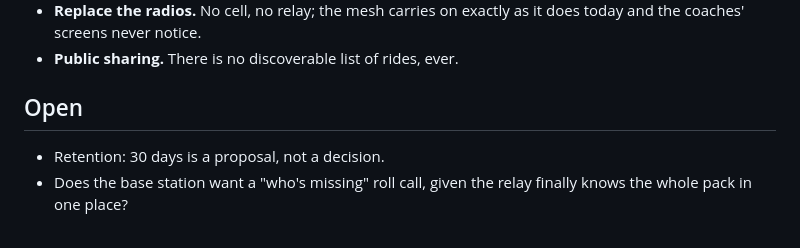
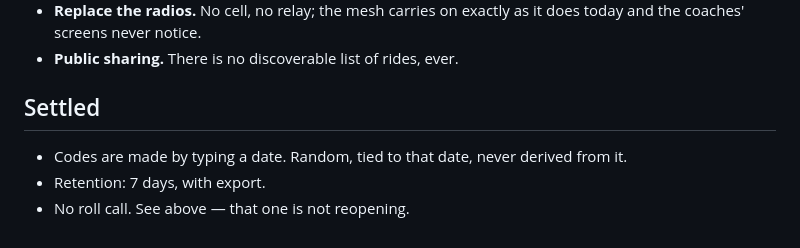
Before and after one commit to atmarx/wolfpack, a Markdown page: docs/RIDE-RELAY.md, the part around the change. Drawn GitHub-style.

Commit message:
Ride relay: the open questions are settled, say so
Co-Authored-By: Claude Opus 5 - Vic <noreply@anthropic.com>

```diff
--- a/docs/RIDE-RELAY.md
+++ b/docs/RIDE-RELAY.md
@@ -118,8 +118,9 @@ things once will not trust it when it matters. **Do not build the roll call.**
   does today and the coaches' screens never notice.
 - **Public sharing.** There is no discoverable list of rides, ever.
 
-## Open
+## Settled
 
-- Retention: 30 days is a proposal, not a decision.
-- Does the base station want a "who's missing" roll call, given the relay finally
-  knows the whole pack in one place?
+- Codes are made by typing a date. Random, tied to that date, never derived
+  from it.
+- Retention: 7 days, with export.
+- No roll call. See above — that one is not reopening.
```
